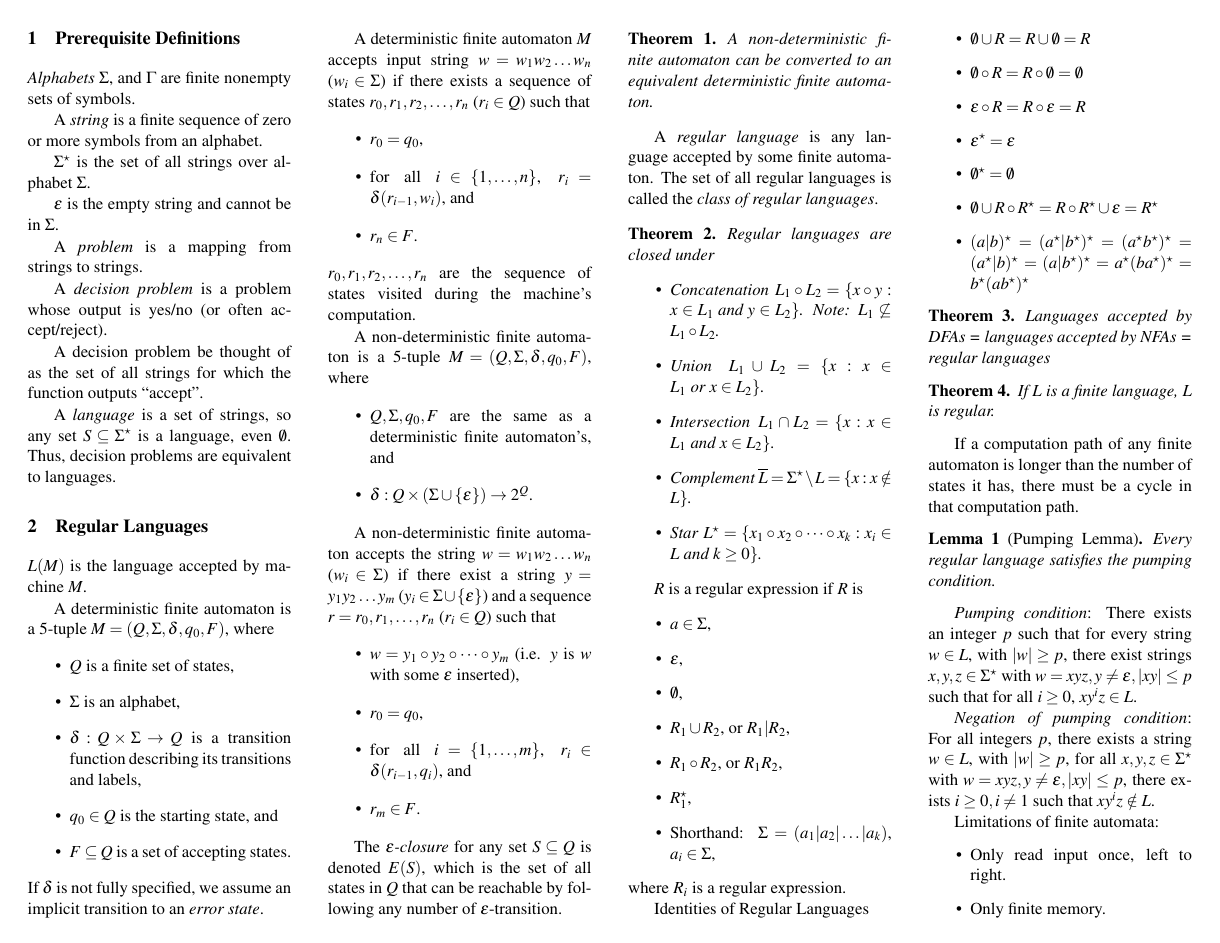
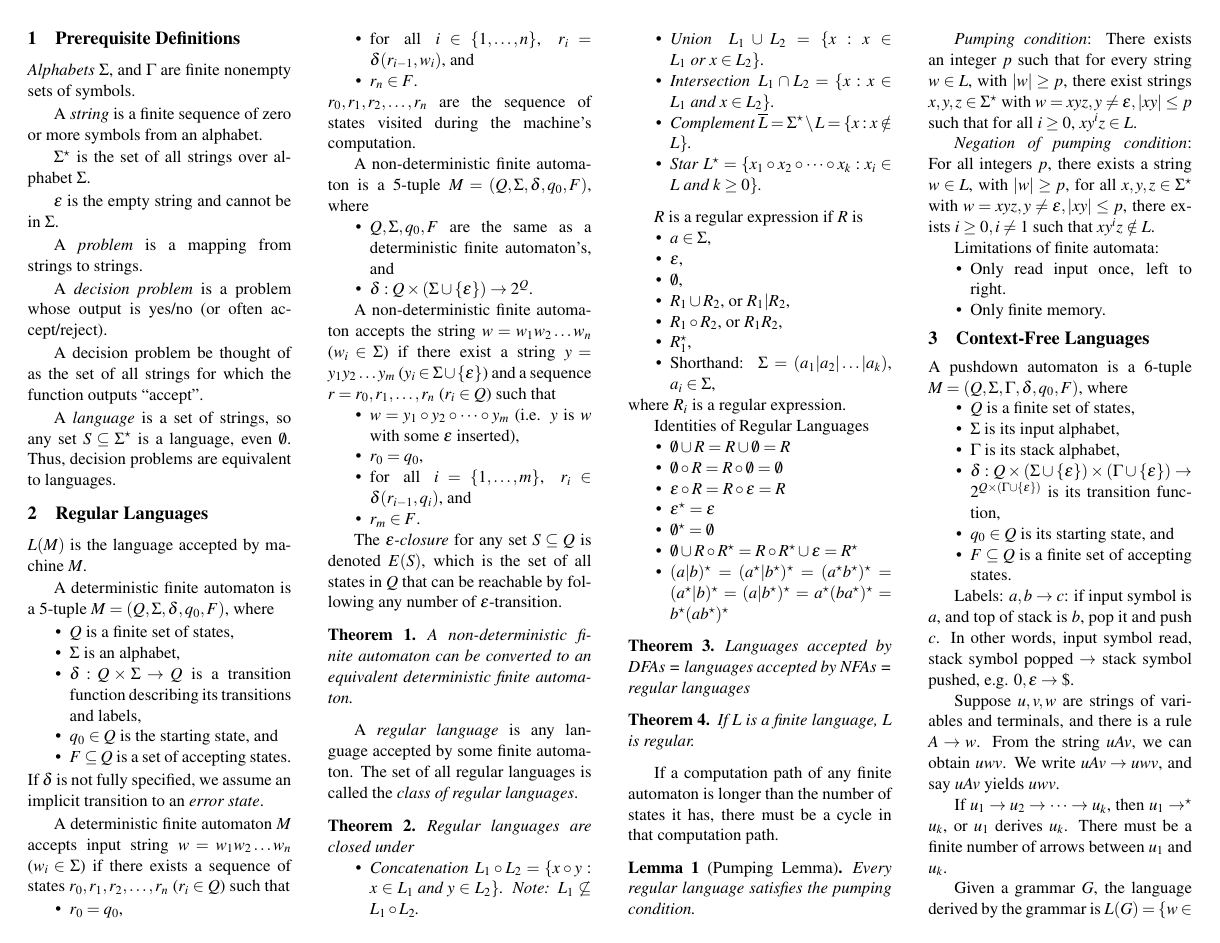
Before and after one commit to minhnhdo/site, a LaTeX document (notes/cheat-sheets/theory-of-computation.tex): page 1 of 5 before the commit and page 1 of 4 after it. Compiled offline with pdfLaTeX.

Commit message:
less white space

```diff
--- a/notes/cheat-sheets/theory-of-computation.tex
+++ b/notes/cheat-sheets/theory-of-computation.tex
@@ -12,11 +12,13 @@
 \usepackage{cleveref}
 \usepackage{multicol}
 \usepackage{tikz}
+\usepackage[compact]{titlesec}
 \usepackage{pgfplots}
 \usepackage{lipsum}
 
 \setlength{\textheight}{8in}
 \setlength{\textwidth}{10.5in}
+\setlist{nosep}
 
 \hypersetup{
 	colorlinks=true,
```
